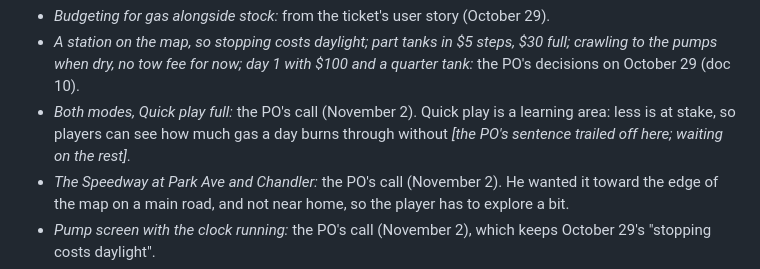
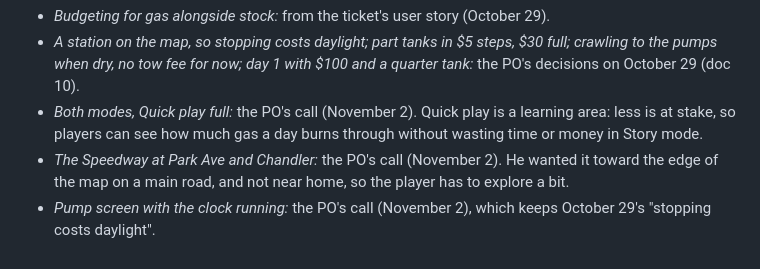
Before and after one commit to concrow7-dot/icemachine, a Markdown page: docs/decision-log.md, the part around the change. Rendered like a GitHub page.

Commit message:
Decision 016: the end of the PO's Quick play reason
Co-Authored-By: Claude Opus 5.5 <noreply@anthropic.com>
Claude-Session: https://claude.ai/code/session_0117hxJ6EEzzwU2xHj2sQpfc

```diff
--- a/docs/decision-log.md
+++ b/docs/decision-log.md
@@ -16,7 +16,7 @@ Newest first. Each entry: what was decided, the options considered, and why.
 **Why (product owner's rationale):**
 - *Budgeting for gas alongside stock:* from the ticket's user story (October 29).
 - *A station on the map, so stopping costs daylight; part tanks in $5 steps, $30 full; crawling to the pumps when dry, no tow fee for now; day 1 with $100 and a quarter tank:* the PO's decisions on October 29 (doc 10).
-- *Both modes, Quick play full:* the PO's call (November 2). Quick play is a learning area: less is at stake, so players can see how much gas a day burns through without _[the PO's sentence trailed off here; waiting on the rest]_.
+- *Both modes, Quick play full:* the PO's call (November 2). Quick play is a learning area: less is at stake, so players can see how much gas a day burns through without wasting time or money in Story mode.
 - *The Speedway at Park Ave and Chandler:* the PO's call (November 2). He wanted it toward the edge of the map on a main road, and not near home, so the player has to explore a bit.
 - *Pump screen with the clock running:* the PO's call (November 2), which keeps October 29's "stopping costs daylight".
 - *The tank carries over in Story:* the PO's call (November 2). Like stock and money, it's all part of a few continuous days.
```
